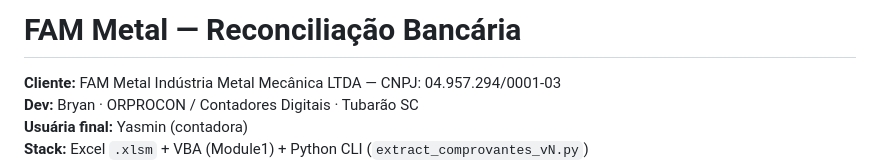
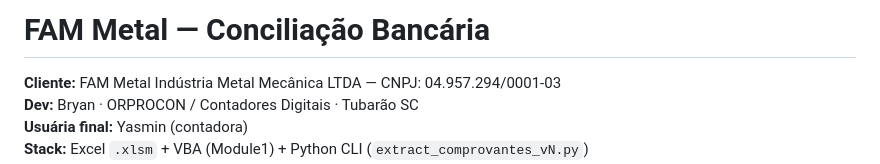
Before and after one commit to Bsgoncalves822/fam-app, a Markdown page: README.md, the part around the change. GitHub-like rendering.

```diff
--- a/README.md
+++ b/README.md
@@ -1,4 +1,4 @@
-# FAM Metal — Reconciliação Bancária
+# FAM Metal — Conciliação Bancária
 
 **Cliente:** FAM Metal Indústria Metal Mecânica LTDA — CNPJ: 04.957.294/0001-03
 **Dev:** Bryan · ORPROCON / Contadores Digitais · Tubarão SC
```
